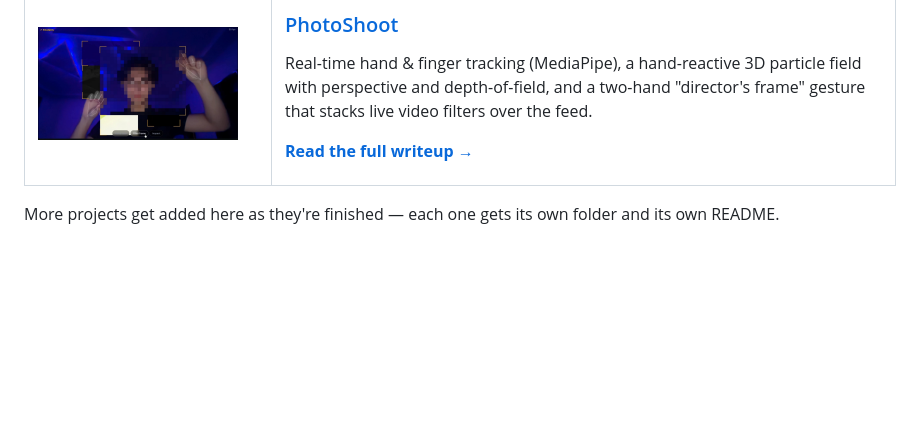
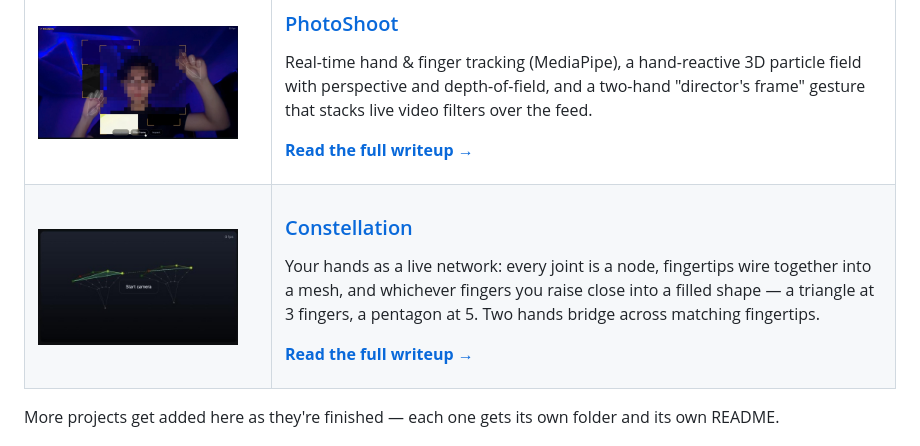
Before and after one commit to asqararslonov/HandTrack, a Markdown page: README.md, the part around the change. Drawn GitHub-style; pictures changed too: Constellation/docs/mesh-demo.jpg (added); blank space fills up the shorter version.

```diff
--- a/README.md
+++ b/README.md
@@ -33,6 +33,20 @@ gesture that stacks live video filters over the feed.
 
 </td>
 </tr>
+<tr>
+<td width="220"><img src="Constellation/docs/mesh-demo.jpg" width="200" alt="Hand mesh forming a triangle, bridged to a second hand"></td>
+<td>
+
+### [Constellation](Constellation/)
+Your hands as a live network: every joint is a node, fingertips wire
+together into a mesh, and whichever fingers you raise close into a filled
+shape — a triangle at 3 fingers, a pentagon at 5. Two hands bridge across
+matching fingertips.
+
+**[Read the full writeup →](Constellation/README.md)**
+
+</td>
+</tr>
 </table>
 
 More projects get added here as they're finished — each one gets its own
```
Also changed, not shown: Constellation/README.md (added, +70 -0 lines), 5 other files.
